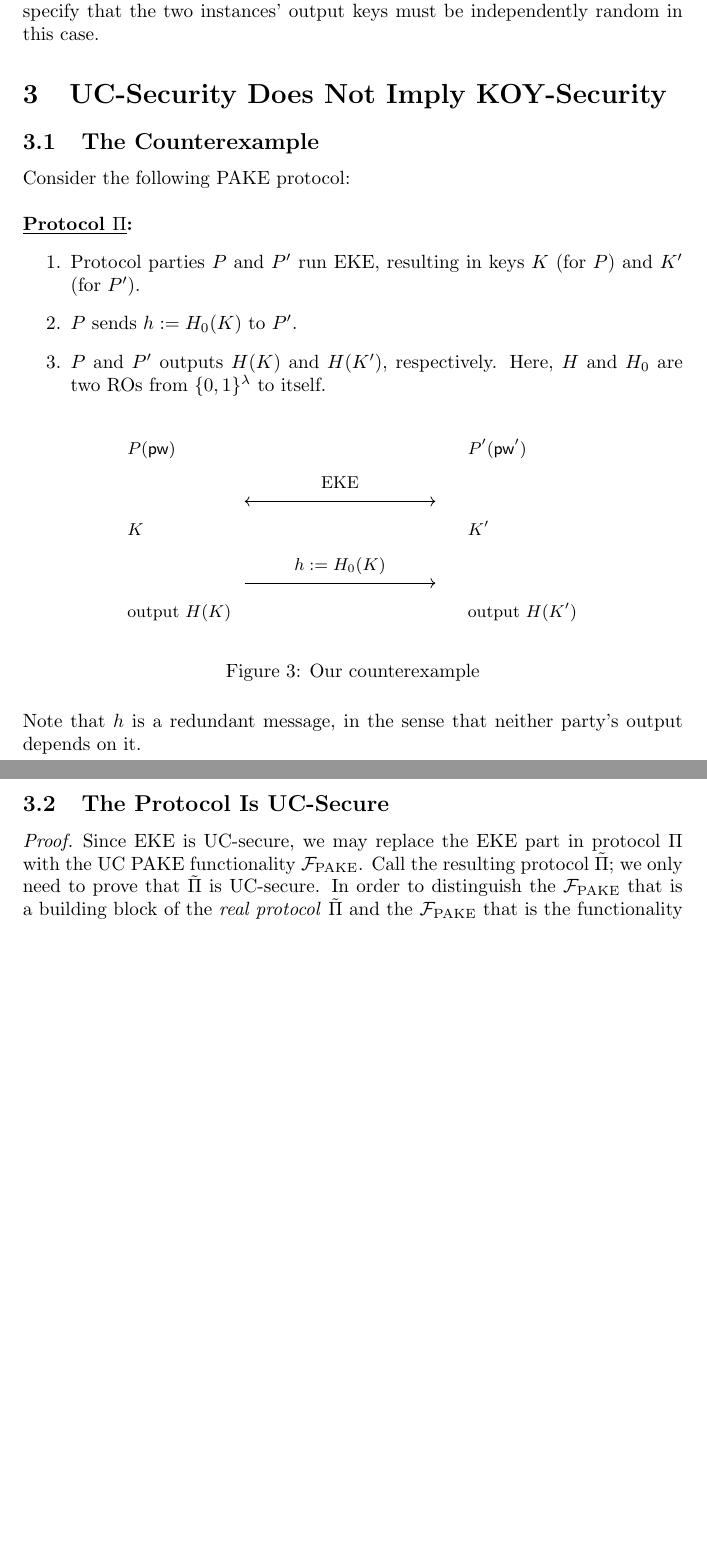
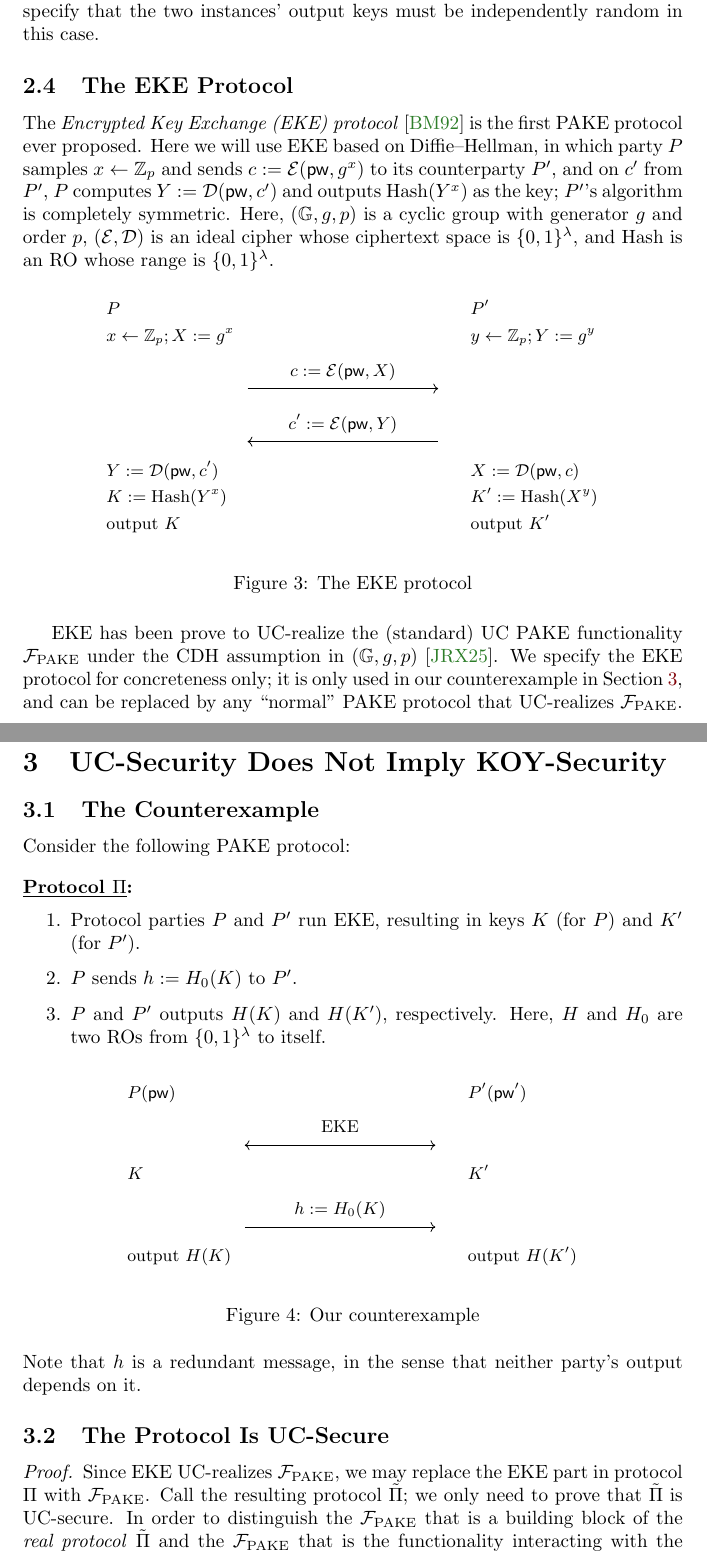
Before and after one commit to jiayux123/game-based-pake, a LaTeX document (main.tex): two parts of pages 10 and 11 of 20 before the commit and two parts of pages 10 and 11 of 21 after it, joined at a grey line, cut so that both start at the same text, the shorter picture padded with empty space. Compiled offline with pdfLaTeX.

Commit message:
section on EKE

```diff
--- a/main.tex
+++ b/main.tex
@@ -256,6 +256,22 @@ The game-based definitions reflect the first principle in the ``baseline'' winni
 For the second principle, the technical challenge is to rule out the special cases where output key correlation is inevitable. The game-based definitions prohibit the adversary from $\Reveal$ing one instance and $\Test$ing its counterparty's instance, if the adversary is passive between the two instances; as for successfully attacked instances, the definition simply ``gives up'' and allows the adversary to win (because this possibility is already covered by the ``baseline'' winning probability). The UC definitions again reflect this principle explicitly: the ``successfully attacked instances'' are handled in the first bullet under $\NewKey$, and the ``passive adversary'' is handled in the second bullet.
 
 Finally, the game-based definitions always assume the two instances that connect to each other have the same password, whereas the UC definitions allow the two parties to have different passwords. In particular, what will happen if the adversary is passive between two instances with different passwords? The game-based definitions do not consider this situation, whereas the UC definitions specify that the two instances' output keys must be independently random in this case.
+\subsection{The EKE Protocol}
+The \emph{Encrypted Key Exchange (EKE) protocol} \cite{SP:BelMer92} is the first PAKE protocol ever proposed. Here we will use EKE based on Diffie--Hellman, in which party $P$ samples $x \gets \Z_p$ and sends $c := \ICEnc(\pw, g^x)$ to its counterparty $P'$, and on $c'$ from $P'$, $P$ computes $Y := \ICDec(\pw, c')$ and outputs $\text{Hash}(Y^x)$ as the key; $P'$'s algorithm is completely symmetric. Here, $(\group, g, p)$ is a cyclic group with generator $g$ and order $p$, $(\ICEnc, \ICDec)$ is an ideal cipher whose ciphertext space is $\{0,1\}^\lambda$, and $\text{Hash}$ is an RO whose range is $\{0,1\}^\lambda$.
+\begin{figure}[H]
+\pseudocodeblock{
+P \< \< P' \\
+x \gets \Z_p; X := g^x \< \< y \gets \Z_p; Y := g^y \\
+\< \sendmessageright*{c := \ICEnc(\pw,X)} \< \\
+\< \sendmessageleft*{c' := \ICEnc(\pw,Y)} \< \\
+Y := \ICDec(\pw,c') \< \< X := \ICDec(\pw,c) \\
+K := \text{Hash}(Y^x) \< \< K' := \text{Hash}(X^y) \\
+\text{output }K \< \< \text{output }K'
+}
+\caption{The EKE protocol}
+\end{figure}
+
+EKE has been prove to UC-realize the (standard) UC PAKE functionality $\Fpake$ under the CDH assumption in $(\group, g, p)$ \cite{EC:JanRoyXu25}. We specify the EKE protocol for concreteness only; it is only used in our counterexample in \Cref{sec:counterexample}, and can be replaced by any ``normal'' PAKE protocol that UC-realizes $\Fpake$.
 \section{UC-Security Does Not Imply KOY-Security}
 \label{sec:counterexample}
 \subsection{The Counterexample}
@@ -280,7 +296,7 @@ K \< \< K' \\
 Note that $h$ is a redundant message, in the sense that neither party's output depends on it.
 \subsection{The Protocol Is UC-Secure}
 \begin{proof}
-Since EKE is UC-secure, we may replace the EKE part in protocol $\Pi$ with the UC PAKE functionality $\Fpake$. Call the resulting protocol $\tilde{\Pi}$; we only need to prove that $\tilde{\Pi}$ is UC-secure. In order to distinguish the $\Fpake$ that is a building block of the \emph{real protocol} $\tilde{\Pi}$ and the $\Fpake$ that is the functionality interacting with the simulator in the \emph{ideal world}, we abbreviate the latter as $\func$.
+Since EKE UC-realizes $\Fpake$, we may replace the EKE part in protocol $\Pi$ with $\Fpake$. Call the resulting protocol $\tilde{\Pi}$; we only need to prove that $\tilde{\Pi}$ is UC-secure. In order to distinguish the $\Fpake$ that is a building block of the \emph{real protocol} $\tilde{\Pi}$ and the $\Fpake$ that is the functionality interacting with the simulator in the \emph{ideal world}, we abbreviate the latter as $\func$.
 
 Consider the following simulator $\sim$. Roughly speaking, $\sim$ simulates $\Fpake$ honestly, and samples a random string as $h$, unless $P$'s instance has been successfully attacked --- in which case $\sim$ knows $P$'s EKE key and can simulate $h$ honestly:
 
```
Also changed, not shown: bib.bib (+20 -0 lines).
